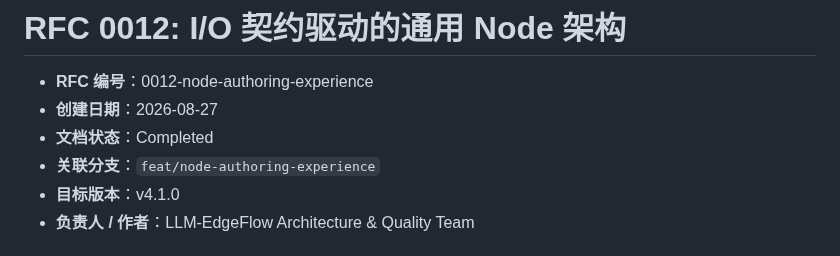
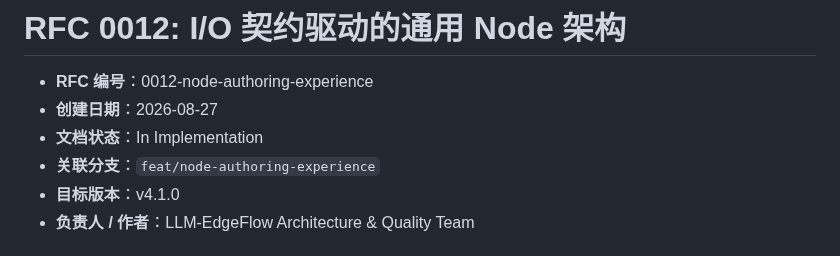
Before and after one commit to chamsechan/LLM-EdgeFlow, a Markdown page: doc/rfcs/0012-node-authoring-experience.md, the part around the change. Rendered like a GitHub page.

```diff
--- a/doc/rfcs/0012-node-authoring-experience.md
+++ b/doc/rfcs/0012-node-authoring-experience.md
@@ -2,7 +2,7 @@
 
 - **RFC 编号**：0012-node-authoring-experience
 - **创建日期**：2026-08-27
-- **文档状态**：Completed
+- **文档状态**：In Implementation
 - **关联分支**：`feat/node-authoring-experience`
 - **目标版本**：v4.1.0
 - **负责人 / 作者**：LLM-EdgeFlow Architecture & Quality Team
```
Also changed, not shown: doc/rfcs/README.md (+2 -1 lines), 1 other file.
